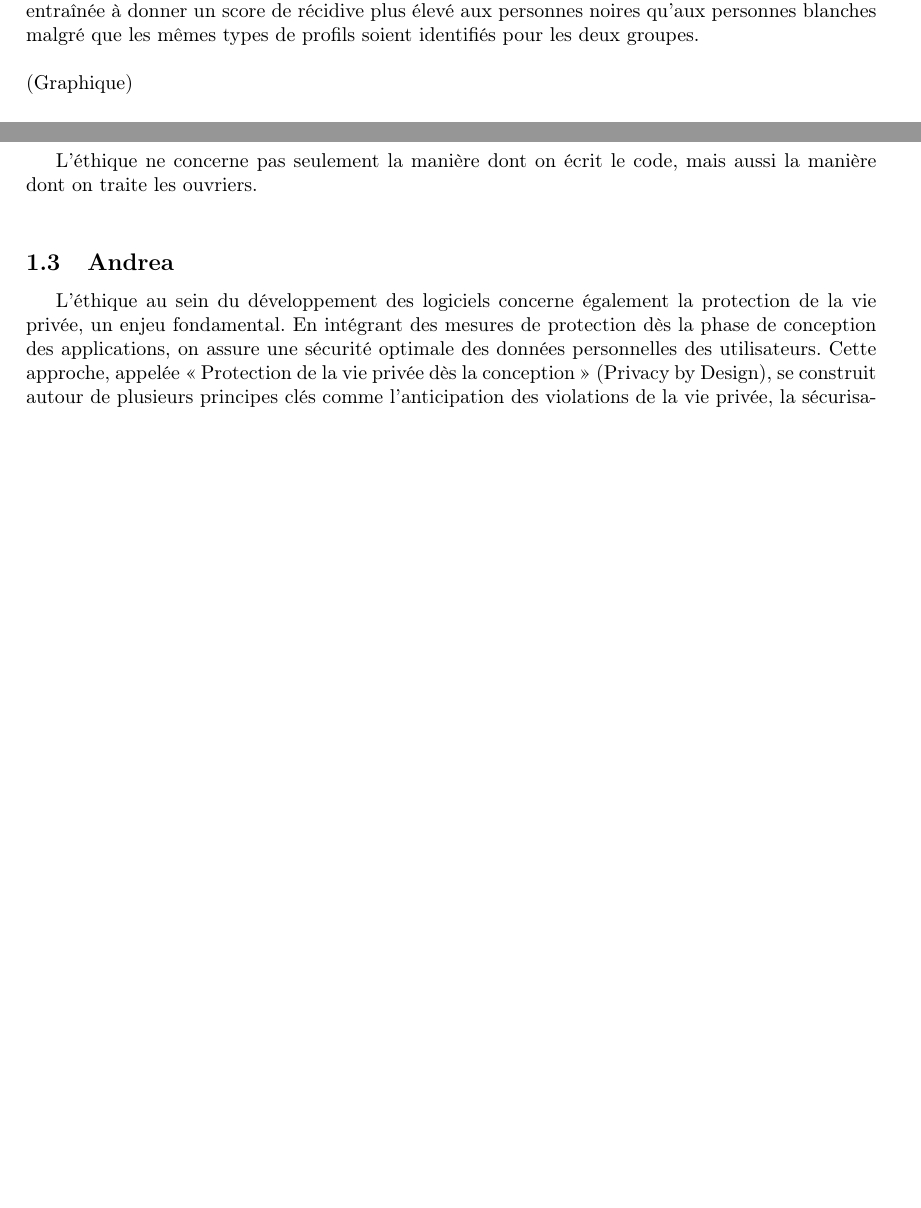
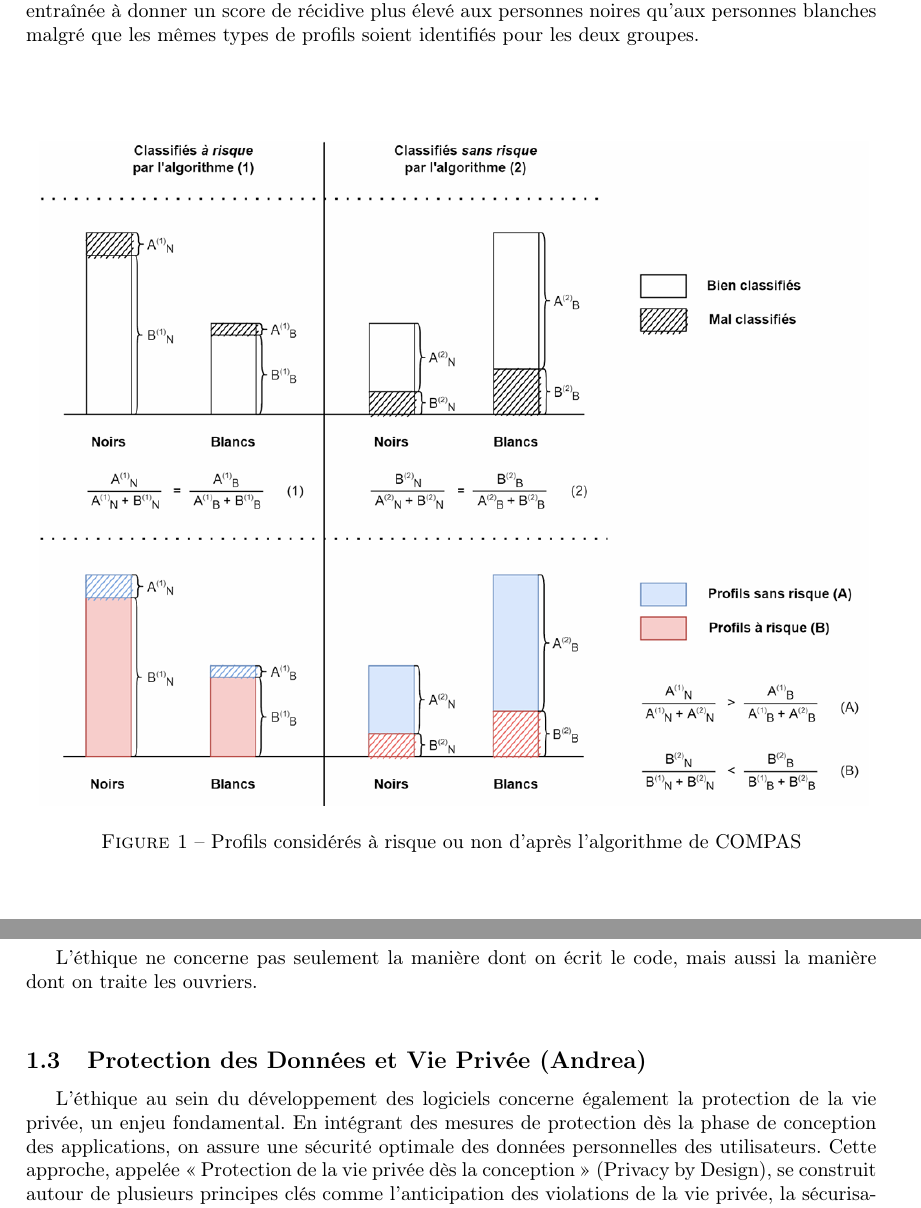
Before and after one commit to YolaBer/-thique-dans-la-cr-ation-de-logiciel, a LaTeX document (main.tex): two parts of pages 1 and 2 of 4 before the commit and two parts of pages 1 and 3 of 4 after it, joined at a grey line, cut so that both start at the same text, the shorter picture padded with empty space. Compiled offline with pdfLaTeX.

Commit message:
Ajout graphique

```diff
--- a/main.tex
+++ b/main.tex
@@ -21,7 +21,12 @@ Un problème d'éthique dans le code d'un logiciel peut entraîner le non-respec
 \\Par exemple l'IA COMPAS utilisée un temps dans les tribunaux Américains n'aurait jamais pu être mise en place en France car à la suite de recherches, nous avons appris que cette IA portait atteinte à l'identité de certaines personnes ce qui est non conforme au premier article de la loi relative à l'informatique, aux fichiers et aux libertés dont je parlerai pendant l'entièreté de cette partie.\\
 \\En effet cette IA qui devait calculer le taux de possible récidive des condamnés semblait être entraînée à donner un score de récidive plus élevé aux personnes noires qu’aux personnes blanches malgré que les mêmes types de profils soient identifiés pour les deux groupes.\\
 \\
-(Graphique)
+\begin{figure}[h!]
+    \centering
+    \includegraphics[width=1\linewidth]{images/Graphique COMPAS.PNG}
+    \caption{Profils considérés à risque ou non d'après l'algorithme de COMPAS}
+    \label{fig:enter-label}
+\end{figure}
 \\
 \\Il en va de même avec les programmes de reconnaissance faciale et d'identification de l'orientation sexuelle qui, mal codés conformément à l'éthique, peuvent porter atteinte à certains groupes de personnes.\\
 \\Ce sont des choses déjà vues en cours, mais qui, je pense, ont totalement leur place dans ce sujet.\\
@@ -43,7 +48,7 @@ D’ailleurs, l’IA n’est pas réellement de l’Intelligence Artificielle à
 L’éthique ne concerne pas seulement la manière dont on écrit le code, mais aussi la manière dont on traite les ouvriers.\\
 
 
-\subsection{Andrea}
+\subsection{Protection des Données et Vie Privée (Andrea)}
 
 L’éthique au sein du développement des logiciels concerne également la protection de la vie privée, un enjeu fondamental. En intégrant des mesures de protection dès la phase de conception des applications, on assure une sécurité optimale des données personnelles des utilisateurs. Cette approche, appelée « Protection de la vie privée dès la conception » (Privacy by Design), se construit autour de plusieurs principes clés comme l’anticipation des violations de la vie privée, la sécurisation et protection de cette dernière ou encore la transparence totale des actions faites par ce logiciel.
 \\\\
```
Also changed, not shown: images/Graphique COMPAS.PNG (added).
